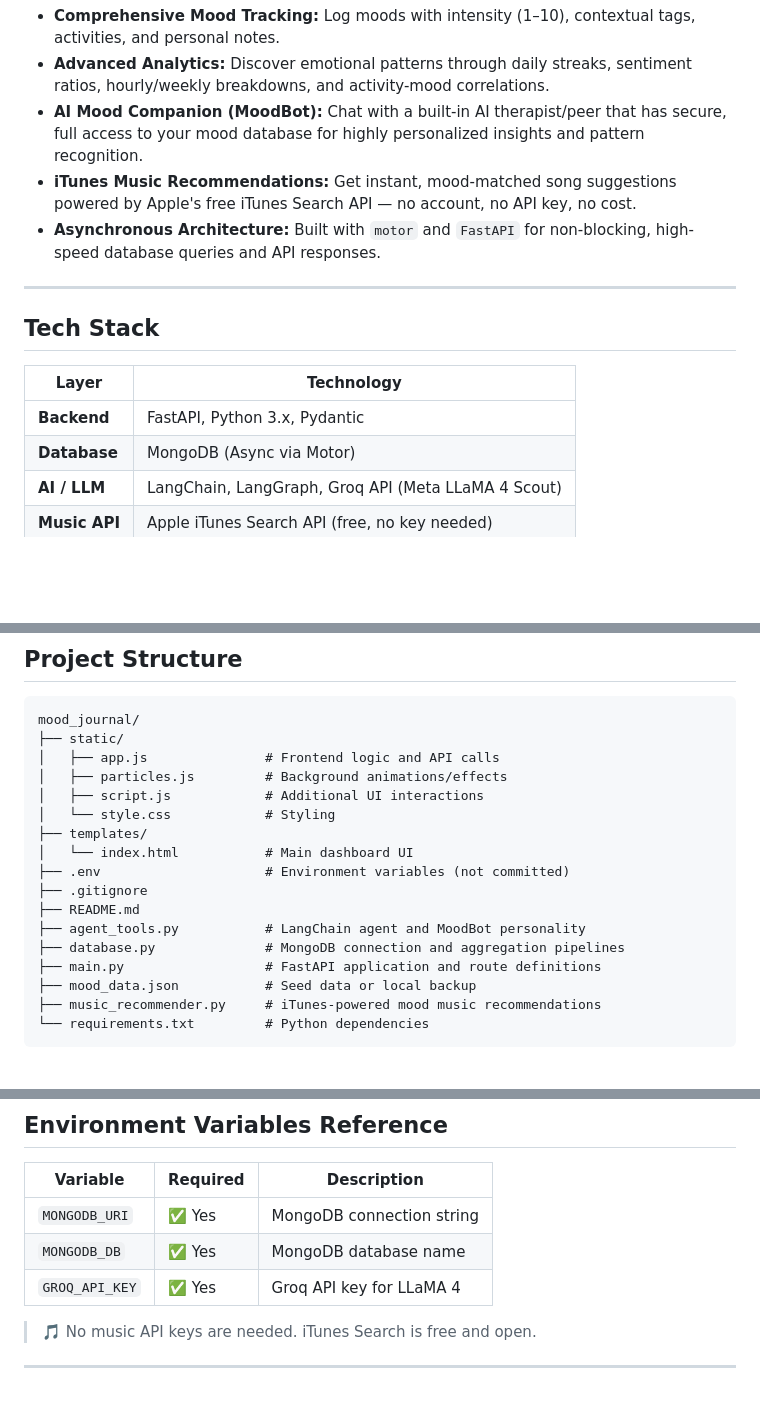
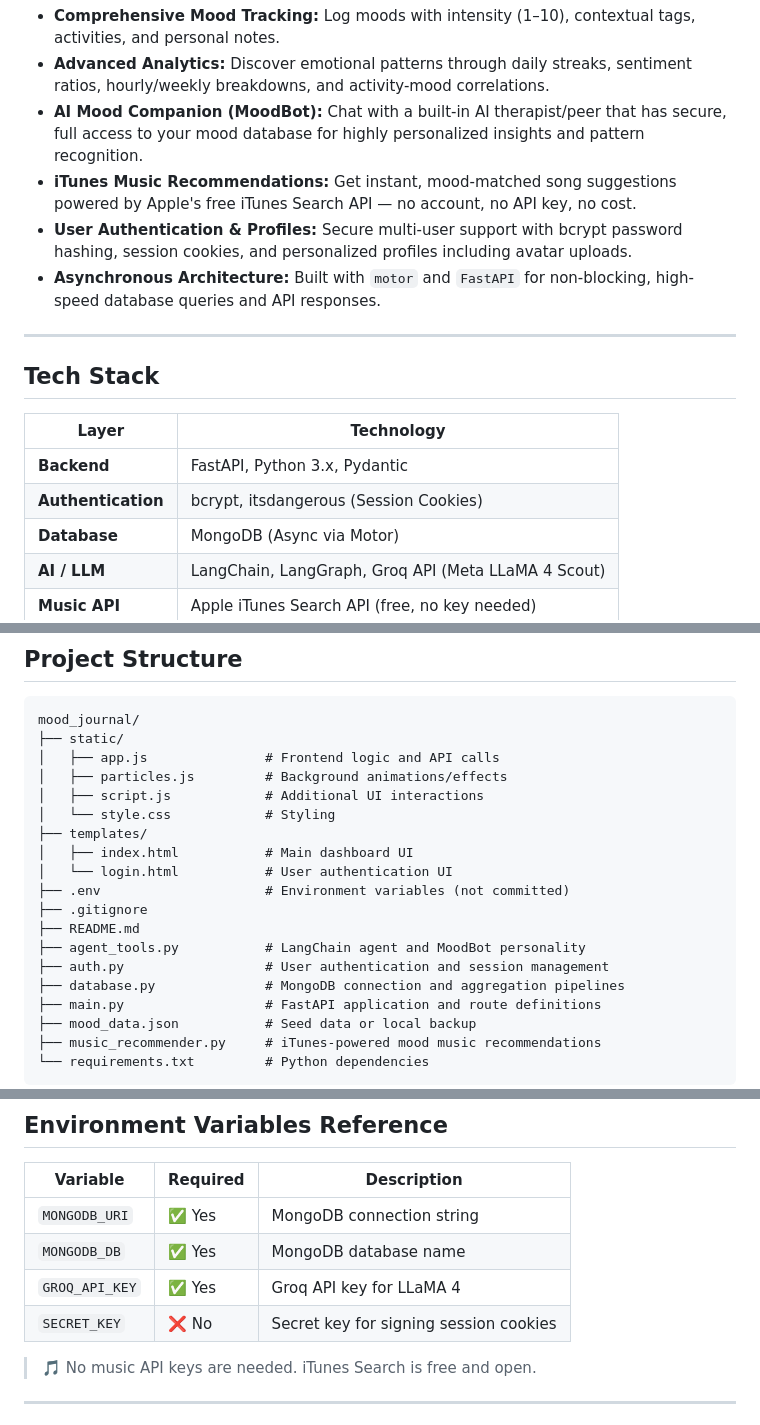
Before and after one commit to codewithkhushiii/mood_journal, a Markdown page: README.md, 3 parts joined by grey strips. GitHub-like rendering; blank space fills up the shorter version.

```diff
--- a/README.md
+++ b/README.md
@@ -12,6 +12,7 @@ MOODJOURNAL is a full-stack mood tracking application featuring a high-performan
 - **Advanced Analytics:** Discover emotional patterns through daily streaks, sentiment ratios, hourly/weekly breakdowns, and activity-mood correlations.
 - **AI Mood Companion (MoodBot):** Chat with a built-in AI therapist/peer that has secure, full access to your mood database for highly personalized insights and pattern recognition.
 - **iTunes Music Recommendations:** Get instant, mood-matched song suggestions powered by Apple's free iTunes Search API — no account, no API key, no cost.
+- **User Authentication & Profiles:** Secure multi-user support with bcrypt password hashing, session cookies, and personalized profiles including avatar uploads.
 - **Asynchronous Architecture:** Built with `motor` and `FastAPI` for non-blocking, high-speed database queries and API responses.
 
 ---
@@ -21,6 +22,7 @@ MOODJOURNAL is a full-stack mood tracking application featuring a high-performan
 | Layer | Technology |
 |---|---|
 | **Backend** | FastAPI, Python 3.x, Pydantic |
+| **Authentication** | bcrypt, itsdangerous (Session Cookies) |
 | **Database** | MongoDB (Async via Motor) |
 | **AI / LLM** | LangChain, LangGraph, Groq API (Meta LLaMA 4 Scout) |
 | **Music API** | Apple iTunes Search API (free, no key needed) |
@@ -38,11 +40,13 @@ mood_journal/
 │   ├── script.js            # Additional UI interactions
 │   └── style.css            # Styling
 ├── templates/
-│   └── index.html           # Main dashboard UI
+│   ├── index.html           # Main dashboard UI
+│   └── login.html           # User authentication UI
 ├── .env                     # Environment variables (not committed)
 ├── .gitignore
 ├── README.md
 ├── agent_tools.py           # LangChain agent and MoodBot personality
+├── auth.py                  # User authentication and session management
 ├── database.py              # MongoDB connection and aggregation pipelines
 ├── main.py                  # FastAPI application and route definitions
 ├── mood_data.json           # Seed data or local backup
@@ -192,6 +196,7 @@ graph TD
 | `MONGODB_URI` | ✅ Yes | MongoDB connection string |
 | `MONGODB_DB` | ✅ Yes | MongoDB database name |
 | `GROQ_API_KEY` | ✅ Yes | Groq API key for LLaMA 4 |
+| `SECRET_KEY` | ❌ No | Secret key for signing session cookies |
 
 > 🎵 No music API keys are needed. iTunes Search is free and open.
 
```
